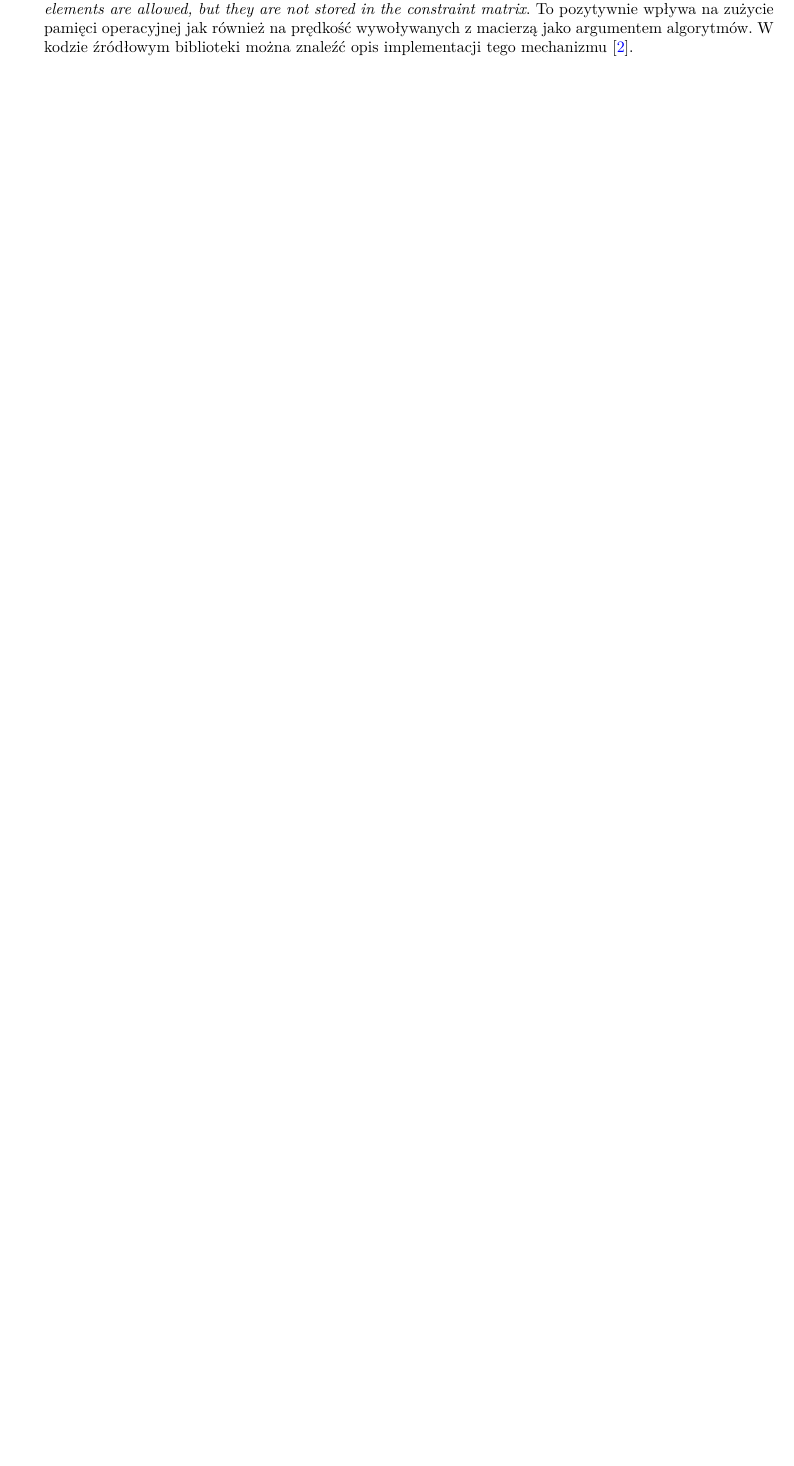
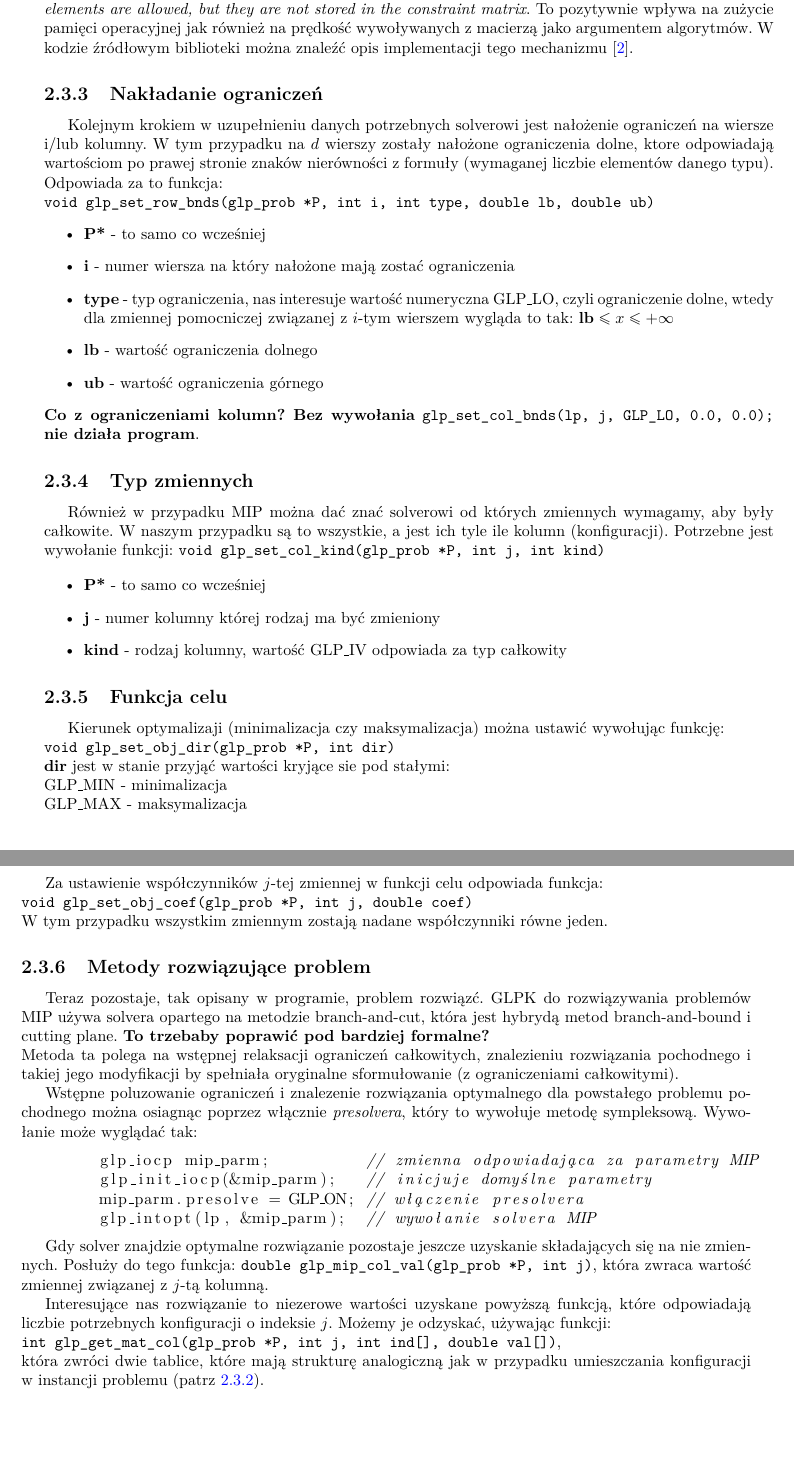
Before and after one commit to Komitus/Thesis, a LaTeX thesis (PDF/praca.tex, which reads PDF/rozdzial2.tex): part of page 17 of 28 before the commit and two parts of pages 17 and 18 of 28 after it, the two joined at a grey line, cut so that both start at the same text, the shorter picture padded with empty space. Compiled offline with pdfLaTeX.

Commit message:
Chapter 2 draft

```diff
--- a/PDF/rozdzial2.tex
+++ b/PDF/rozdzial2.tex
@@ -67,3 +68,60 @@ ind[2] = 2; val[2] = col.config[1]; \\
 ind[5] = 5; val[3] = col.config[4]; \\
 
 Przy wielu instancjach PCB może okazać się, że finalna macierz ograniczeń ma postać macierzy rzadkiej, czyli takiej w której większość elementów ma wartość zero. Dlatego wartym wpomnienia jest fakt, że nie trzeba obawiać się wpisywania zer w tablicę val, ponieważ macierz ograniczeń w GLPK została zaimplementowana w taki sposób, iż zapamiętuje jedynie niezerowe wartośći, cytując dokumentację: \textit{Zero elements are allowed, but they are not stored in the constraint matrix}. To pozytywnie wpływa na zużycie pamięci operacyjnej jak również na prędkość wywoływanych z macierzą jako argumentem algorytmów. W kodzie źródłowym biblioteki można znaleźć opis implementacji tego mechanizmu \cite{GLPK_SRC}.
+
+\subsection{Nakładanie ograniczeń}
+Kolejnym krokiem w uzupełnieniu danych potrzebnych solverowi jest nałożenie ograniczeń na  wiersze i/lub kolumny. W tym przypadku na $d$ wierszy zostały nałożone  ograniczenia dolne, ktore odpowiadają wartościom po prawej stronie znaków nierówności z formuły (wymaganej liczbie elementów danego typu).
+Odpowiada za to funkcja: \\
+\verb|void glp_set_row_bnds(glp_prob *P, int i, int type, double lb, double ub)|
+\begin{itemize}
+	\item \textbf{P*} - to samo co wcześniej
+	\item \textbf{i} - numer wiersza na który nałożone mają zostać ograniczenia
+	\item \textbf{type} - typ ograniczenia, nas interesuje wartość numeryczna GLP\_LO, czyli ograniczenie dolne, wtedy dla zmiennej pomocniczej związanej z $i$-tym wierszem wygląda to tak: $\mathbf{lb} \leq x \le +\infty$
+	\item \textbf{lb} - wartość ograniczenia dolnego
+	\item \textbf{ub} - wartość ograniczenia górnego
+\end{itemize}
+\textbf{Co z ograniczeniami kolumn? Bez wywołania} \verb|glp_set_col_bnds(lp, j, GLP_LO, 0.0, 0.0);| \textbf{nie działa program}.
+
+\subsection{Typ zmiennych}
+Również w przypadku MIP można dać znać solverowi od których zmiennych wymagamy, aby były całkowite. W naszym przypadku są to wszystkie, a jest ich tyle ile kolumn (konfiguracji).
+Potrzebne jest wywołanie funkcji:
+\verb|void glp_set_col_kind(glp_prob *P, int j, int kind)|
+
+\begin{itemize}
+	\item \textbf{P*} - to samo co wcześniej
+	\item \textbf{j} - numer kolumny której rodzaj ma być zmieniony
+	\item \textbf{kind} - rodzaj kolumny, wartość GLP\_IV odpowiada za typ całkowity
+\end{itemize}
+
+\subsection{Funkcja celu}
+Kierunek optymalizaji (minimalizacja czy maksymalizacja) można ustawić wywołując funkcję: \\
+\verb|void glp_set_obj_dir(glp_prob *P, int dir)| \\
+\textbf{dir} jest w stanie przyjąć wartości kryjące sie pod stałymi: \\
+GLP\_MIN - minimalizacja \\
+GLP\_MAX - maksymalizacja \\
+
+Za ustawienie współczynników $j$-tej zmiennej w funkcji celu odpowiada funkcja: \\
+\verb|void glp_set_obj_coef(glp_prob *P, int j, double coef)| \\
+W tym przypadku wszystkim zmiennym zostają nadane współczynniki równe jeden.
+
+\subsection{Metody rozwiązujące problem}
+Teraz pozostaje, tak opisany w programie, problem rozwiązć. GLPK do rozwiązywania problemów MIP używa solvera opartego na metodzie branch-and-cut, która jest hybrydą metod branch-and-bound i cutting plane.
+\textbf{To trzebaby poprawić pod bardziej formalne?} \\
+Metoda ta polega na wstępnej relaksacji ograniczeń całkowitych, znalezieniu rozwiązania pochodnego i takiej jego modyfikacji by spełniała oryginalne sformułowanie (z ograniczeniami całkowitymi).
+
+
+Wstępne poluzowanie ograniczeń i znalezenie rozwiązania optymalnego dla powstałego problemu pochodnego można osiagnąc poprzez włącznie \textit{presolvera}, który to wywołuje metodę sympleksową.
+Wywołanie może wyglądać tak:
+\begin{lstlisting}[language=C]
+	glp_iocp mip_parm;          // zmienna odpowiadająca za parametry MIP
+	glp_init_iocp(&mip_parm);   // inicjuje domyślne parametry
+	mip_parm.presolve = GLP_ON; // włączenie presolvera
+	glp_intopt(lp, &mip_parm);  // wywołanie solvera MIP
+\end{lstlisting}
+
+Gdy solver znajdzie optymalne rozwiązanie pozostaje jeszcze uzyskanie składających się na nie zmiennych. Posłuży do tego funkcja:
+\verb|double glp_mip_col_val(glp_prob *P, int j)|, która zwraca wartość zmiennej związanej z $j$-tą kolumną.
+
+Interesujące nas rozwiązanie to niezerowe wartości uzyskane powyższą funkcją, które odpowiadają liczbie potrzebnych konfiguracji o indeksie $j$. Możemy je odzyskać, używając funkcji: \\
+\verb|int glp_get_mat_col(glp_prob *P, int j, int ind[], double val[])|, \\
+która zwróci dwie tablice, które mają strukturę analogiczną jak w przypadku umieszczania konfiguracji w instancji problemu (patrz \ref{macierz_ograniczen}).
```
Also changed, not shown: PDF/rozdzial2.tex (9 more changed lines), 1 other file.
